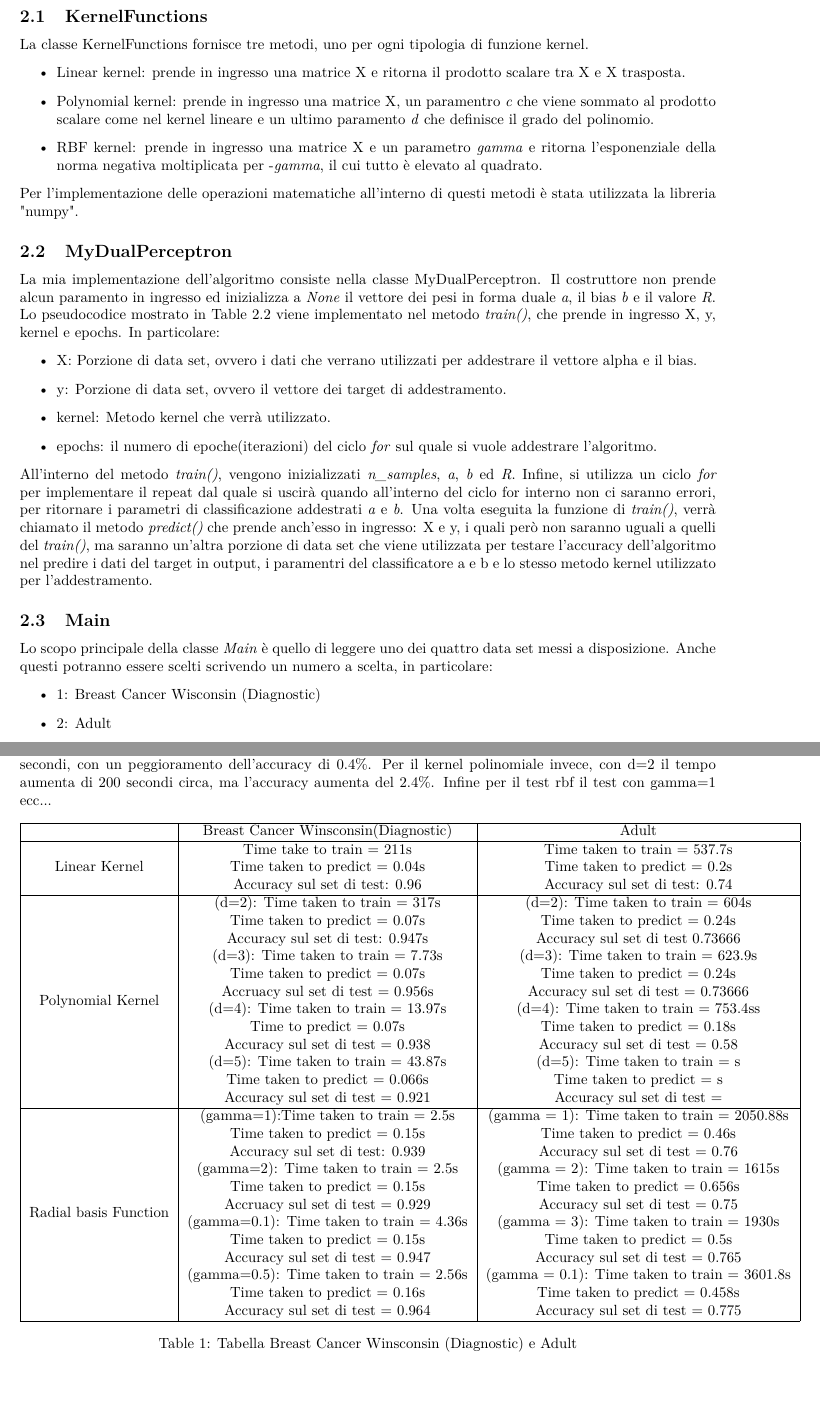
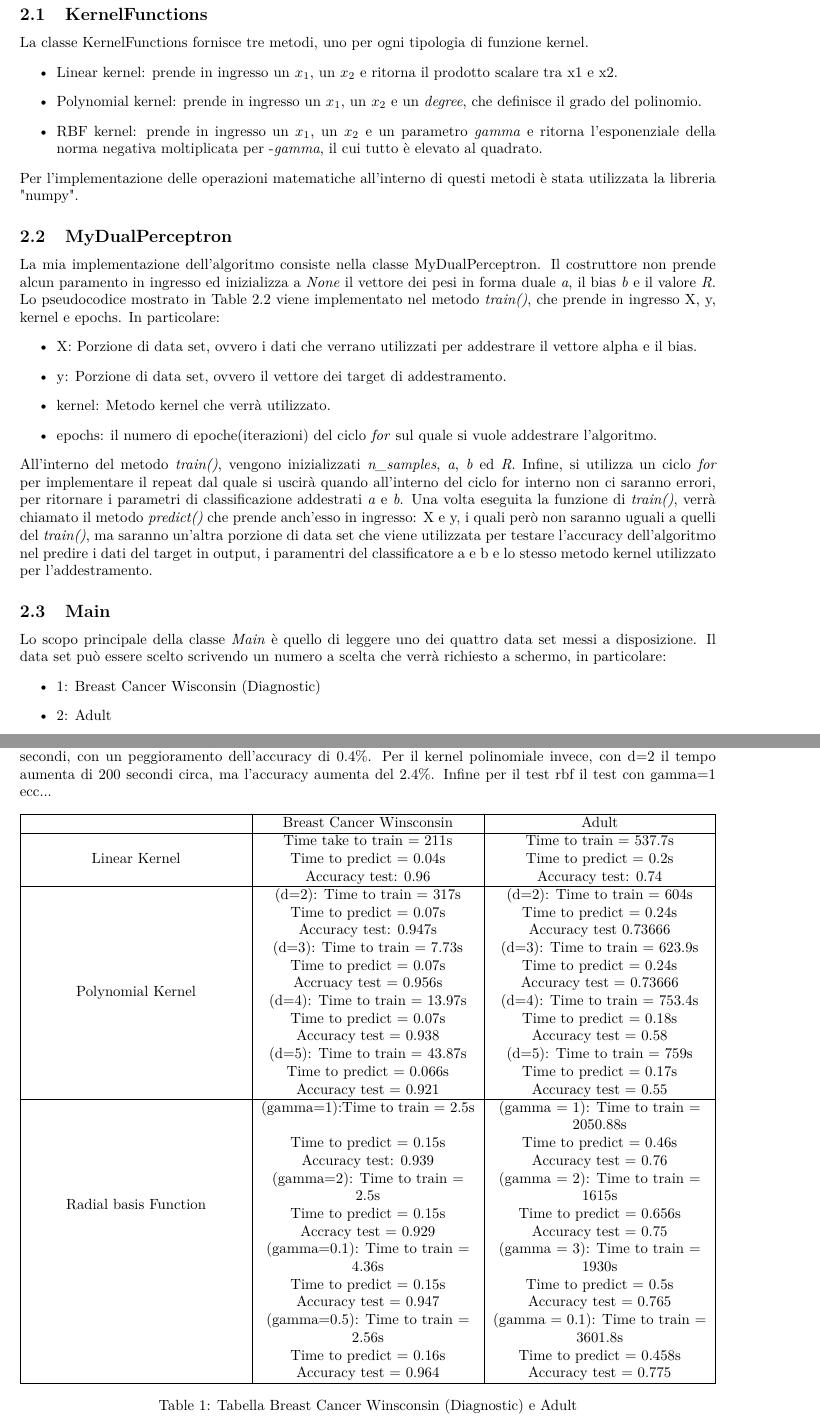
Before and after one commit to LorenzoRicci26/Dual-Perceptron, a LaTeX document (Relazione/LorenzoRicci_ai.tex): two parts of pages 4 and 6 of 7, joined at a grey line, cut so that both start at the same text, the shorter picture padded with empty space. Compiled offline with pdfLaTeX.

```diff
--- a/Relazione/LorenzoRicci_ai.tex
+++ b/Relazione/LorenzoRicci_ai.tex
@@ -63,9 +63,9 @@
 	\subsection{KernelFunctions}
 	La classe KernelFunctions fornisce tre metodi, uno per ogni tipologia di funzione kernel.
 	\begin{itemize}
-		\item Linear kernel: prende in ingresso una matrice X e ritorna il prodotto scalare tra X e X trasposta.
-		\item Polynomial kernel: prende in ingresso una matrice X, un paramentro \textit{c} che viene sommato al prodotto scalare come nel kernel lineare e un ultimo paramento \textit{d} che definisce il grado del polinomio.
-		\item RBF kernel: prende in ingresso una matrice X e un parametro \textit{gamma} e ritorna l'esponenziale della norma negativa moltiplicata per -\textit{gamma}, il cui tutto è elevato al quadrato.
+		\item Linear kernel: prende in ingresso un \textit{$x_1$}, un \textit{$x_2$} e ritorna il prodotto scalare tra x1 e x2.
+		\item Polynomial kernel: prende in ingresso un \textit{$x_1$}, un \textit{$x_2$} e un \textit{degree}, che definisce il grado del polinomio.
+		\item RBF kernel: prende in ingresso un \textit{$x_1$}, un \textit{$x_2$} e un parametro \textit{gamma} e ritorna l'esponenziale della norma negativa moltiplicata per -\textit{gamma}, il cui tutto è elevato al quadrato.
 	\end{itemize}
 	Per l'implementazione delle operazioni matematiche all'interno di questi metodi è stata utilizzata la libreria "numpy".
     \subsection{MyDualPerceptron}
@@ -83,7 +83,7 @@
     Una volta eseguita la funzione di \textit{train()}, verrà chiamato il metodo \textit{predict()} che prende anch'esso in ingresso: X e y, i quali però non saranno uguali a quelli del \textit{train()}, ma saranno un'altra porzione di data set che viene utilizzata per testare l'accuracy dell'algoritmo nel predire i dati del target in output, i paramentri del classificatore {a} e {b} e lo stesso metodo kernel utilizzato per l'addestramento.
     \subsection{Main}
 	Lo scopo principale della classe \textit{Main} è quello di leggere uno dei quattro data set messi a disposizione.
-	Anche questi potranno essere scelti scrivendo un numero a scelta, in particolare:
+	Il data set può essere scelto scrivendo un numero a scelta che verrà richiesto a schermo, in particolare:
 	\begin{itemize}
 		\item 1: Breast Cancer Wisconsin (Diagnostic)
 		\item 2: Adult
@@ -113,41 +113,43 @@
     In generale guardando i dati sperimentali sulle tabelle si nota che l'rbf kernel in generale è il migliore nel separare i dati anche se a volte questo ha un costo in termini di tempo, mentre quello lineare non disponendo di un valore che può variare, come invece hanno quello polinomiale e rbf, in generale lo si potrebbe definire più inferiore rispetto agli altri due nella separazione. Infine, per il dataset Adult avevo eseguito ulteriori test su 3000 samples per vedere se effettivamente aumentava solo il tempo di addestramento o anche l'accuracy. Si nota che per il kernel lineare il tempo aumenta in maniera esponenziale passando da 537 secondi a 6340 secondi, con un peggioramento dell'accuracy di 0.4\%. Per il kernel polinomiale invece, con d=2 il tempo aumenta di 200 secondi circa, ma l'accuracy aumenta del 2.4\%. Infine per il test rbf il test con gamma=1 ecc...
 	\begin{table}[htbp]
 	\centering
-	\begin{tabular}{|c|c|c|}
+	\begin{adjustbox}{width=\textwidth}
+	  \begin{tabularx}{\textwidth}{|>{\centering\arraybackslash}X|>{\centering\arraybackslash}X|>{\centering\arraybackslash}X|}
 	  \hline
-	  \multicolumn{1}{|c|}{} & \multicolumn{1}{c|}{Breast Cancer Winsconsin(Diagnostic)} & \multicolumn{1}{c|}{Adult} \\
+	  \multicolumn{1}{|c|}{} & \multicolumn{1}{c|}{Breast Cancer Winsconsin} & \multicolumn{1}{c|}{Adult} \\
 	  \hline
-	  \multirow{3}{*}{Linear Kernel} & Time take to train = 211s & Time taken to train = 537.7s\\
-	  & Time taken to predict = 0.04s & Time taken to predict = 0.2s\\
-	  & Accuracy sul set di test: 0.96 & Accuracy sul set di test: 0.74\\
+	  \multirow{3}{*}{Linear Kernel} & Time take to train = 211s & Time  to train = 537.7s\\
+	  & Time  to predict = 0.04s & Time  to predict = 0.2s\\
+	  & Accuracy test: 0.96 & Accuracy test: 0.74\\
 	  \hline
-	  \multirow{12}{*}{Polynomial Kernel} & (d=2): Time taken to train = 317s & (d=2): Time taken to train = 604s \\
-	  & Time taken to predict = 0.07s & Time taken to predict = 0.24s\\
-	  & Accuracy sul set di test: 0.947s & Accuracy sul set di test 0.73666\\
-	  & (d=3): Time taken to train = 7.73s & (d=3): Time taken to train = 623.9s\\
-	  & Time taken to predict = 0.07s & Time taken to predict = 0.24s\\
-	  & Accruacy sul set di test = 0.956s & Accuracy sul set di test = 0.73666\\
-	  & (d=4): Time taken to train = 13.97s & (d=4): Time taken to train = 753.4ss\\
-	  & Time to predict = 0.07s & Time taken to predict = 0.18s\\
-	  & Accuracy sul set di test = 0.938 & Accuracy sul set di test = 0.58\\
-	  & (d=5): Time taken to train = 43.87s & (d=5): Time taken to train = s\\
-	  & Time taken to predict = 0.066s & Time taken to predict = s\\
-	  & Accuracy sul set di test = 0.921 & Accuracy sul set di test = \\
+	  \multirow{12}{*}{Polynomial Kernel} & (d=2): Time  to train = 317s & (d=2): Time  to train = 604s \\
+	  & Time  to predict = 0.07s & Time  to predict = 0.24s\\
+	  & Accuracy test: 0.947s & Accuracy test 0.73666\\
+	  & (d=3): Time  to train = 7.73s & (d=3): Time  to train = 623.9s\\
+	  & Time  to predict = 0.07s & Time  to predict = 0.24s\\
+	  & Accruacy test = 0.956s & Accuracy test = 0.73666\\
+	  & (d=4): Time  to train = 13.97s & (d=4): Time  to train = 753.4s\\
+	  & Time to predict = 0.07s & Time  to predict = 0.18s\\
+	  & Accuracy test = 0.938 & Accuracy test = 0.58\\
+	  & (d=5): Time  to train = 43.87s & (d=5): Time  to train = 759s\\
+	  & Time  to predict = 0.066s & Time  to predict = 0.17s\\
+	  & Accuracy test = 0.921 & Accuracy test = 0.55\\
 	  \hline
-	  \multirow{12}{*}{Radial basis Function} & (gamma=1):Time taken to train = 2.5s & (gamma = 1): Time taken to train = 2050.88s\\
-	  & Time taken to predict = 0.15s& Time taken to predict = 0.46s\\
-	  & Accuracy sul set di test: 0.939 & Accuracy sul set di test = 0.76\\
-	  & (gamma=2): Time taken to train = 2.5s & (gamma = 2): Time taken to train = 1615s\\
-	  & Time taken to predict = 0.15s & Time taken to predict = 0.656s\\
-	  & Accruacy sul set di test = 0.929 & Accuracy sul set di test = 0.75\\
-	  & (gamma=0.1): Time taken to train = 4.36s & (gamma = 3): Time taken to train = 1930s\\
-	  & Time taken to predict = 0.15s & Time taken to predict = 0.5s\\
-	  & Accuracy sul set di test = 0.947 & Accuracy sul set di test = 0.765\\
-	  & (gamma=0.5): Time taken to train = 2.56s & (gamma = 0.1): Time taken to train = 3601.8s\\
-	  & Time taken to predict = 0.16s & Time taken to predict = 0.458s\\
-	  & Accuracy sul set di test = 0.964 & Accuracy sul set di test = 0.775\\
+	  \multirow{12}{*}{Radial basis Function} & (gamma=1):Time  to train = 2.5s & (gamma = 1): Time  to train = 2050.88s\\
+	  & Time  to predict = 0.15s& Time  to predict = 0.46s\\
+	  & Accuracy test: 0.939 & Accuracy test = 0.76\\
+	  & (gamma=2): Time  to train = 2.5s & (gamma = 2): Time  to train = 1615s\\
+	  & Time  to predict = 0.15s & Time  to predict = 0.656s\\
+	  & Accracy test = 0.929 & Accuracy test = 0.75\\
+	  & (gamma=0.1): Time  to train = 4.36s & (gamma = 3): Time  to train = 1930s\\
+	  & Time  to predict = 0.15s & Time  to predict = 0.5s\\
+	  & Accuracy test = 0.947 & Accuracy test = 0.765\\
+	  & (gamma=0.5): Time  to train = 2.56s & (gamma = 0.1): Time  to train = 3601.8s\\
+	  & Time  to predict = 0.16s & Time  to predict = 0.458s\\
+	  & Accuracy test = 0.964 & Accuracy test = 0.775\\
 	  \hline
-	\end{tabular}
+	  \end{tabularx}
+    \end{adjustbox}
 	\caption{Tabella Breast Cancer Winsconsin (Diagnostic) e Adult}
   \end{table}
   \begin{table}[htbp]
@@ -157,6 +159,3 @@
 	  \hline
 	  \multicolumn{1}{|c|}{} & \multicolumn{1}{c|}{Rice \& Cammeo} & \multicolumn{1}{c|}{King-Rook\_vs\_King-Pawn} \\
 	  \hline
-	  \multirow{3}{*}{Linear Kernel} & Time take to train = 8178s   & Time taken to train = 7245s\\
-	  & Time taken to predict = 2.72s & Time taken to predict = 1.4s\\
-	  & Accuracy sul set di test: 0.87 & Accuracy sul set di test: 0.9687\\
@@ -163,13 +165 @@
 	  \hline
-	  \multirow{12}{*}{Polynomial Kernel} & (d=2): Time taken to train = 24s & (d=2): Time taken to predict = 302s \\
-	  & Time taken to predict = 2.45s & Time taken to predict = 2.1s\\
-	  & Accuracy sul set di test: 1.0 & Accuracy sul set di test 0.9671\\
-	  & (d=3): Time taken to train = 25s & (d=3): Time taken to train = 100.28s\\
-	  & Time taken to predict = 2.6s & Time taken to predict = 2.08s\\
-	  & Accruacy sul set di test = 0.92 & Accuracy sul set di test = 0.9702\\
-	  & (d=4): Time taken to train = 25.22s & (d=4): Time taken to train = 77.35s\\
-	  & Time to predict = 2.62s & Time taken to predict = 4.9s\\
-	  & Accuracy sul set di test = 1.0 & Accuracy sul set di test = 0.9718\\
-	  & (d=5): Time taken to train = 24.5s & (d=5): Time taken to train = 140.8s\\
-	  & Time taken to predict = 2.6s & Time taken to predict = 1.95s\\
-	  & Accuracy sul set di test = 0.803 & Accuracy sul set di test = 0.9718\\
@@ -176,13 +178 @@
 	  \hline
-	  \multirow{12}{*}{Radial basis Function} & (gamma=1):Time taken to train = 53.72 & (gamma = 1): Time taken to train = 91.3s\\
-	  & Time taken to predict = 5.9s& Time taken to predict = 4.3s\\
-	  & Accuracy sul set di test: 1.0 & Accuracy sul set di test = 0.928\\
-	  & (gamma=2): Time taken to train = 58s & (gamma = 2): Time taken to train = 73.2s\\
-	  & Time taken to predict = 6.94s & Time taken to predict = 4.4s\\
-	  & Accruacy sul set di test = 1.0 & Accuracy sul set di test = 0.928\\
-	  & (gamma=0.1): Time taken to train = 66.9s & (gamma = 0.1): Time taken to train = 117.3s\\
-	  & Time taken to predict = 6.7s & Time taken to predict = 4.2s\\
-	  & Accuracy sul set di test = 1.0 & Accuracy sul set di test = 0.9624\\
-	  & (gamma=0.5): Time taken to train = 60s & (gamma = 0.2): Time taken to train = 169.9s\\
-	  & Time taken to predict = 6.9s & Time taken to predict = 4.1s\\
-	  & Accuracy sul set di test = 1.0 & Accuracy sul set di test = 0.9687\\
```
Also changed, not shown: Relazione/LorenzoRicci_ai.pdf, Relazione/LorenzoRicci_ai.tex (31 more changed lines), 6 other files.
